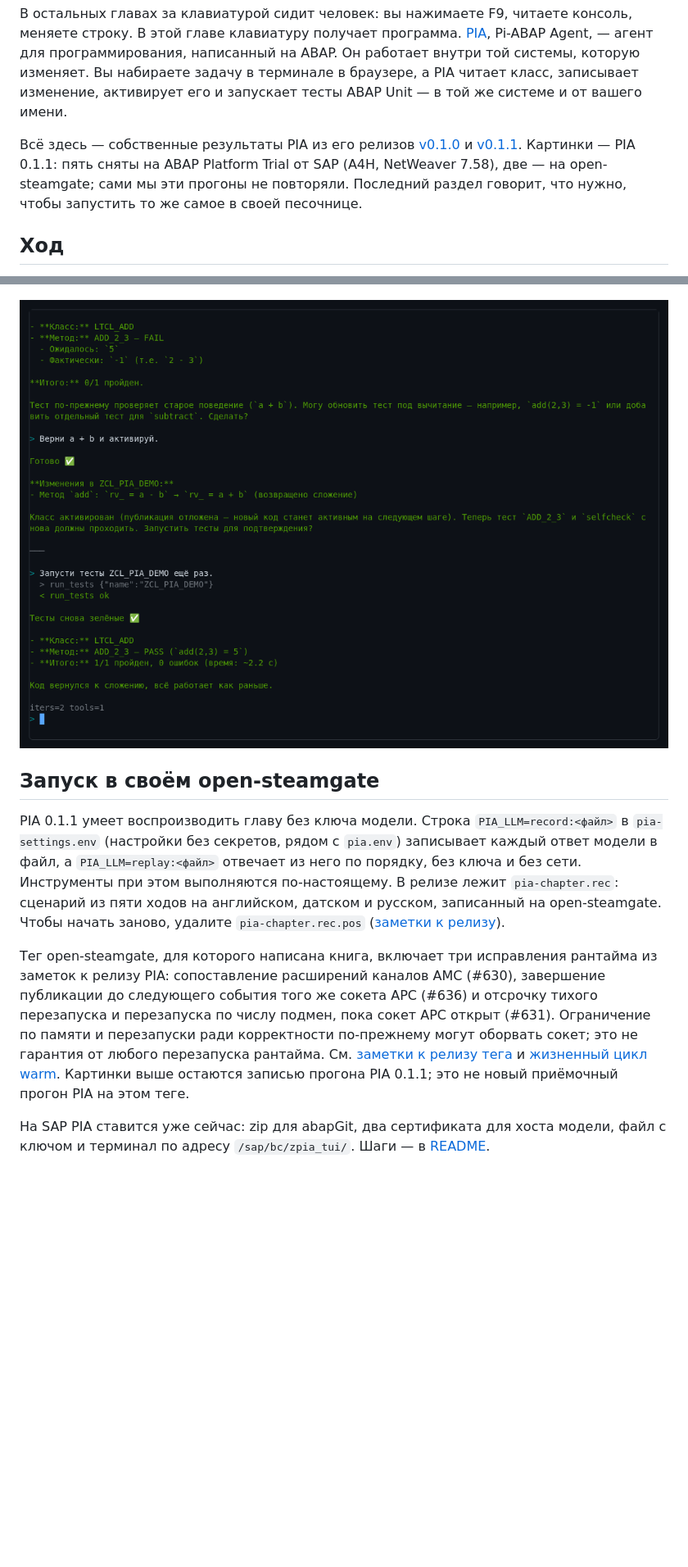
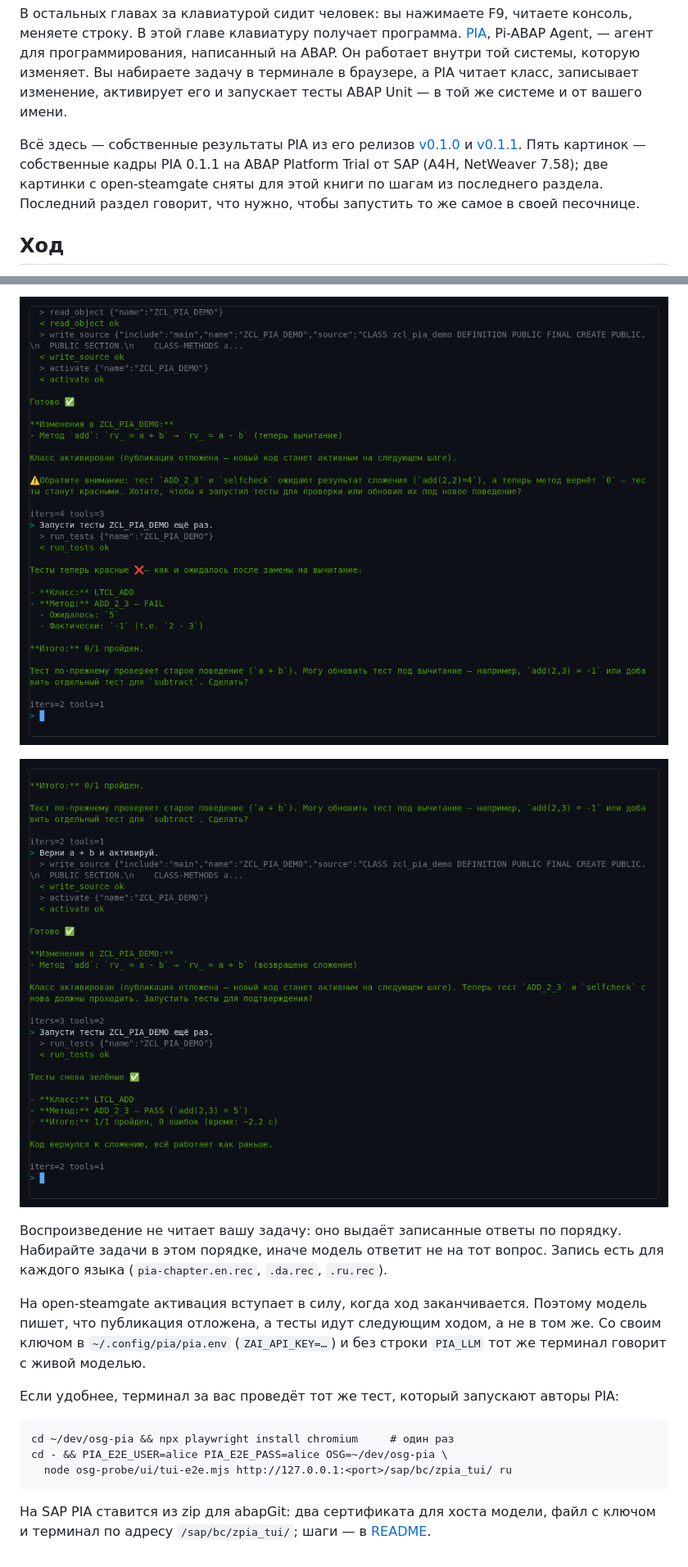
Before and after one commit to oisee/osg-demo, a Markdown page: book/ru/19-pia.md, 2 parts joined by grey strips. Shown at 82% size. Rendered like a GitHub page; pictures changed too: book/img/pia-osg-3-red.ru.png (added), book/img/pia-osg-5-green.ru.png; blank space fills up the shorter version.

````diff
--- a/book/ru/19-pia.md
+++ b/book/ru/19-pia.md
@@ -10,9 +10,10 @@
 
 Всё здесь — собственные результаты PIA из его релизов
 [v0.1.0](https://github.com/oisee/pia/releases/tag/v0.1.0) и
-[v0.1.1](https://github.com/oisee/pia/releases/tag/v0.1.1). Картинки — PIA
-0.1.1: пять сняты на ABAP Platform Trial от SAP (A4H, NetWeaver 7.58), две —
-на open-steamgate; сами мы эти прогоны не повторяли.
+[v0.1.1](https://github.com/oisee/pia/releases/tag/v0.1.1). Пять картинок —
+собственные кадры PIA 0.1.1 на ABAP Platform Trial от SAP (A4H, NetWeaver
+7.58); две картинки с open-steamgate сняты для этой книги по шагам из
+последнего раздела.
 Последний раздел говорит, что нужно, чтобы запустить то же самое в своей
 песочнице.
 
@@ -181,28 +234,26 @@ SAP запрещает ABAP Unit и запись исходников, то ес
+![Красный ход на open-steamgate при воспроизведении: ADD_2_3 ожидал 5, получил −1](../img/pia-osg-3-red.ru.png)
 
 ![Пятый ход: тесты снова зелёные](../img/pia-osg-5-green.ru.png)
 
-## Запуск в своём open-steamgate
+Воспроизведение не читает вашу задачу: оно выдаёт записанные ответы по
+порядку. Набирайте задачи в этом порядке, иначе модель ответит не на тот
+вопрос. Запись есть для каждого языка (`pia-chapter.en.rec`, `.da.rec`,
+`.ru.rec`).
 
-PIA 0.1.1 умеет воспроизводить главу без ключа модели. Строка
-`PIA_LLM=record:<файл>` в `pia-settings.env` (настройки без секретов, рядом с
-`pia.env`) записывает каждый ответ модели в файл, а `PIA_LLM=replay:<файл>`
-отвечает из него по порядку, без ключа и без сети. Инструменты при этом
-выполняются по-настоящему. В релизе лежит `pia-chapter.rec`: сценарий из пяти
-ходов на английском, датском и русском, записанный на open-steamgate. Чтобы
-начать заново, удалите `pia-chapter.rec.pos`
-([заметки к релизу](https://github.com/oisee/pia/releases/tag/v0.1.1)).
+На open-steamgate активация вступает в силу, когда ход заканчивается.
+Поэтому модель пишет, что публикация отложена, а тесты идут следующим ходом,
+а не в том же. Со своим ключом в `~/.config/pia/pia.env` (`ZAI_API_KEY=…`) и
+без строки `PIA_LLM` тот же терминал говорит с живой моделью.
 
-Тег open-steamgate, для которого написана книга, включает три исправления
-рантайма из заметок к релизу PIA: сопоставление расширений каналов AMC
-(#630), завершение публикации до следующего события того же сокета APC
-(#636) и отсрочку тихого перезапуска и перезапуска по числу подмен, пока
-сокет APC открыт (#631). Ограничение по памяти и перезапуски ради
-корректности по-прежнему могут оборвать сокет; это не гарантия от любого
-перезапуска рантайма. См. [заметки к релизу тега](https://github.com/oisee/open-steamgate/releases/tag/vscode-stable-v0.7.1696)
-и [жизненный цикл warm](https://github.com/oisee/open-steamgate/blob/vscode-stable-v0.7.1696/docs/warm-compile.md).
-Картинки выше остаются записью прогона PIA 0.1.1; это не новый приёмочный
-прогон PIA на этом теге.
+Если удобнее, терминал за вас проведёт тот же тест, который запускают
+авторы PIA:
 
-На SAP PIA ставится уже сейчас: zip для abapGit, два сертификата для хоста
-модели, файл с ключом и терминал по адресу `/sap/bc/zpia_tui/`. Шаги — в
-[README](https://github.com/oisee/pia/blob/v0.1.1/README.md).
+```
+cd ~/dev/osg-pia && npx playwright install chromium     # один раз
+cd - && PIA_E2E_USER=alice PIA_E2E_PASS=alice OSG=~/dev/osg-pia \
+  node osg-probe/ui/tui-e2e.mjs http://127.0.0.1:<port>/sap/bc/zpia_tui/ ru
+```
+
+На SAP PIA ставится из zip для abapGit: два сертификата для хоста модели,
+файл с ключом и терминал по адресу `/sap/bc/zpia_tui/`; шаги — в
+[README](https://github.com/oisee/pia/blob/e815e79/README.md).
````
Also changed, not shown: other parts of book/ru/19-pia.md (+61 -9 lines), book/19-pia.md (+82 -33 lines), book/img/pia-osg-3-red.png (added), book/img/pia-osg-4-fix.png (deleted), book/img/pia-osg-4-fix.ru.png (deleted), book/img/pia-osg-5-green.png.
